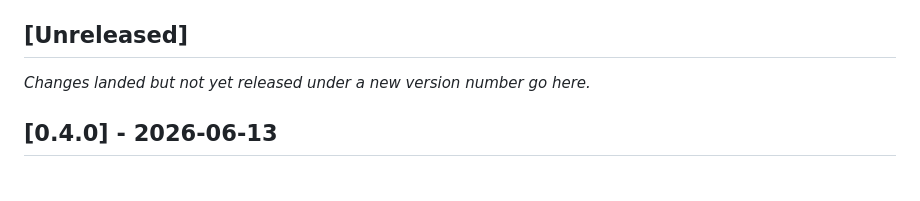
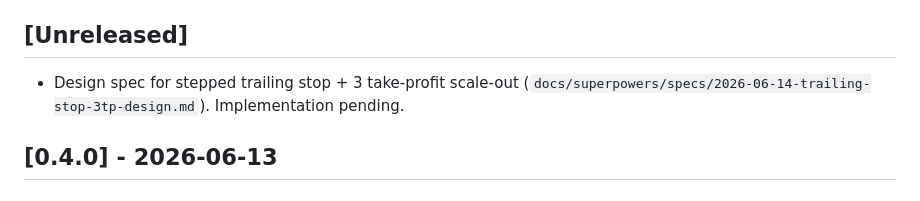
Before and after one commit to castoldi/alpaca_swing_bot_v2_multi_strategy, a Markdown page: CHANGELOG.md, the part around the change. GitHub-like rendering.

Commit message:
docs: design spec for stepped trailing stop + 3-TP scale-out
Co-Authored-By: Claude Opus 4.8 <noreply@anthropic.com>

```diff
--- a/CHANGELOG.md
+++ b/CHANGELOG.md
@@ -14,7 +14,8 @@ semantic (`MAJOR.MINOR.PATCH`).
 
 ## [Unreleased]
 
-_Changes landed but not yet released under a new version number go here._
+- Design spec for stepped trailing stop + 3 take-profit scale-out
+  (`docs/superpowers/specs/2026-06-14-trailing-stop-3tp-design.md`). Implementation pending.
 
 
 
```
Also changed, not shown: 1 other file.
